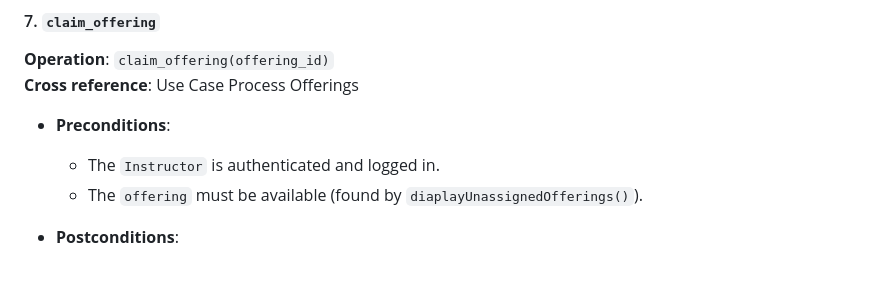
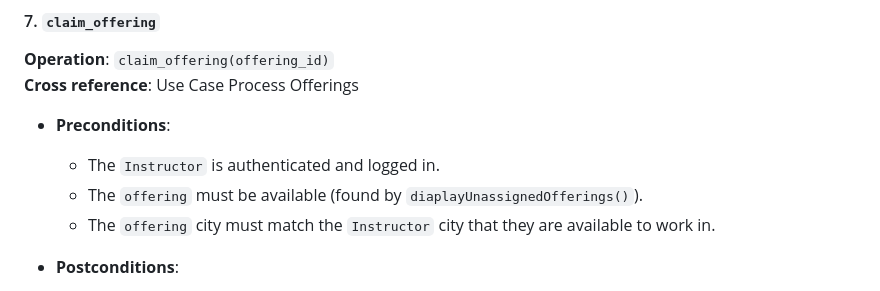
Before and after one commit to antoinemansour7/SOEN342, a Markdown page: README.md, the part around the change. Drawn GitHub-style.

```diff
--- a/README.md
+++ b/README.md
@@ -141,6 +141,7 @@ System Sequence Diagram of Clients:
 - **Preconditions**:
   - The `Instructor` is authenticated and logged in.
   - The `offering` must be available (found by `diaplayUnassignedOfferings()`).
+  - The `offering` city must match the `Instructor` city that they are available to work in.
 
 - **Postconditions**:
   - The selected `offering` is now associated with the `instructor`.
```
